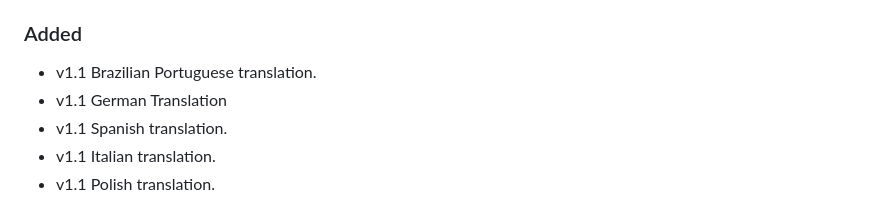
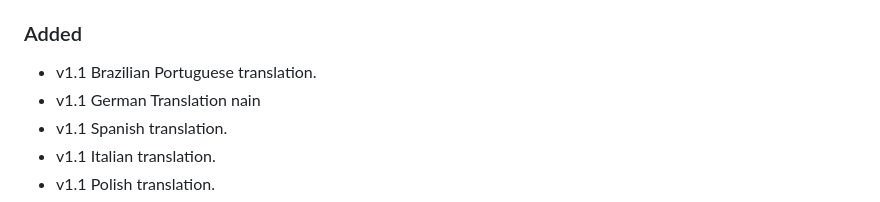
Before and after one commit to Areshkew/humble-project, a Markdown page: README.md, the part around the change. Drawn GitHub-style.

```diff
--- a/README.md
+++ b/README.md
@@ -7,7 +7,7 @@ Todos los cambios serán documentados en este archivo.
 ### Added
 
 - v1.1 Brazilian Portuguese translation.
-- v1.1 German Translation
+- v1.1 German Translation nain
 - v1.1 Spanish translation.
 - v1.1 Italian translation.
 - v1.1 Polish translation.
```
